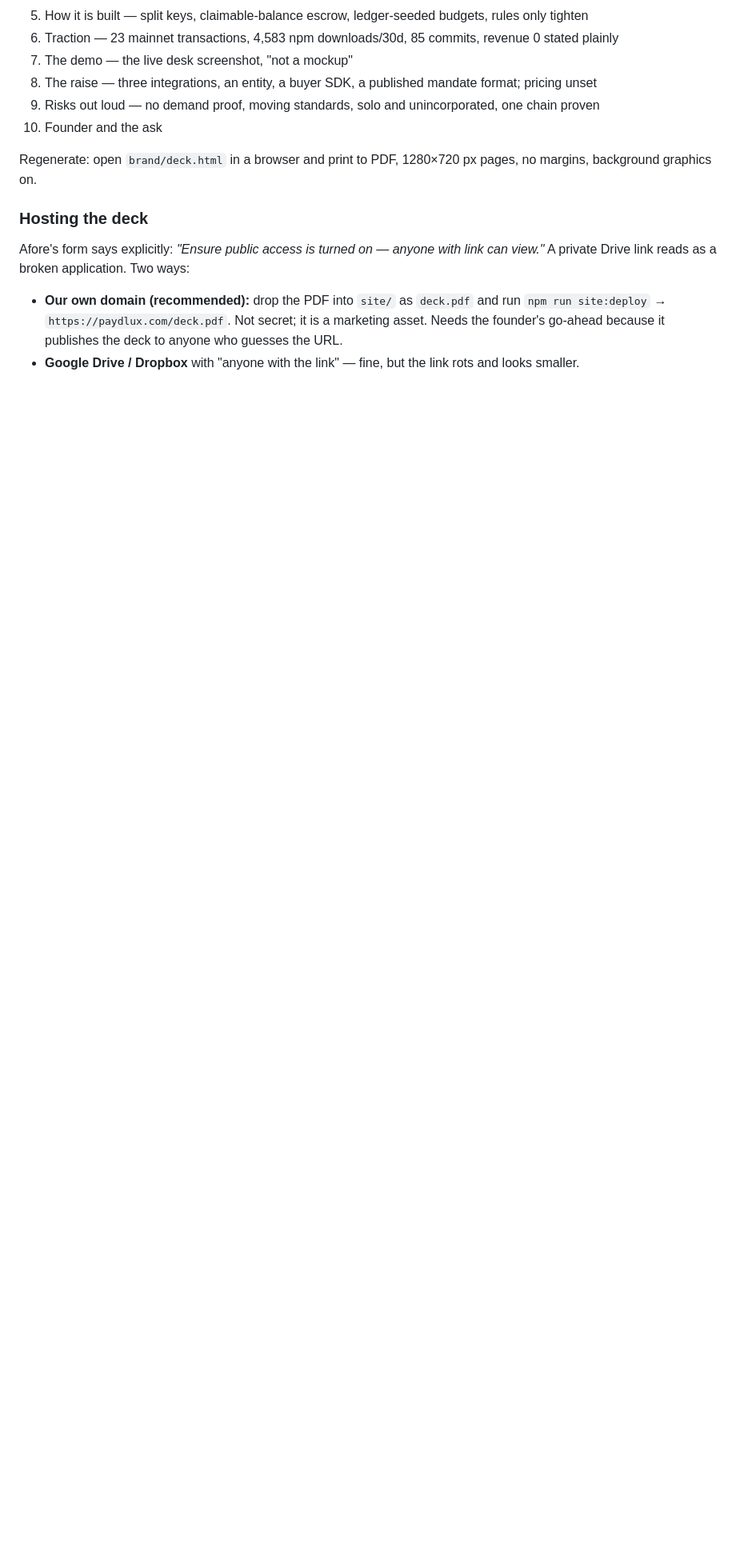
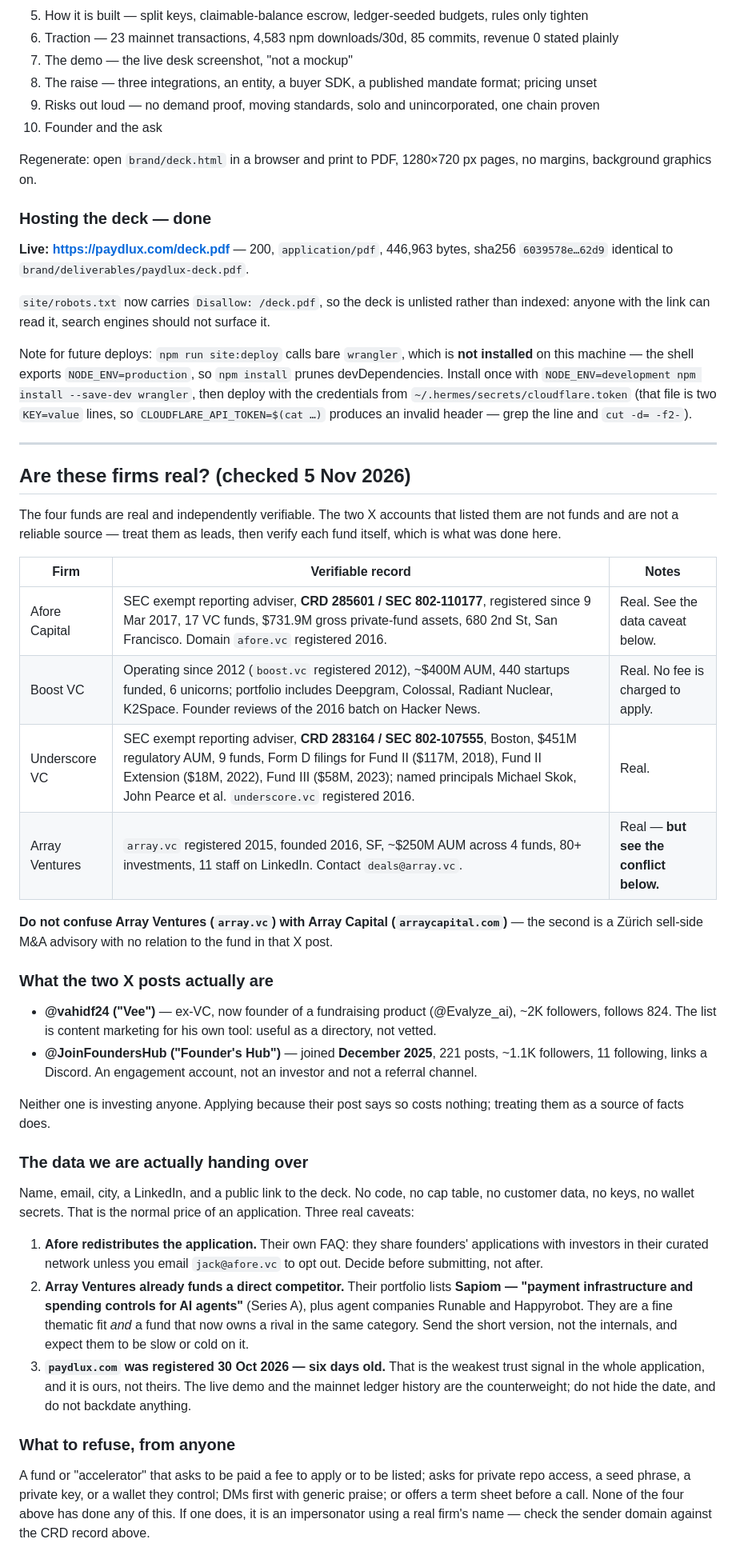
Before and after one commit to Mesher589/paydlux, a Markdown page: docs/vc-applications.md, the part around one of its changes. Shown at 80% size. Rendered like a GitHub page; blank space fills up the shorter version.

Commit message:
docs: deck is live at paydlux.com/deck.pdf, plus SEC/domain verification of the four funds and the data caveats

```diff
--- a/docs/vc-applications.md
+++ b/docs/vc-applications.md
@@ -172,12 +173,67 @@ Source: `brand/deck.html`; regenerate with the print step below.
 Regenerate: open `brand/deck.html` in a browser and print to PDF, 1280×720 px pages, no margins,
 background graphics on.
 
-### Hosting the deck
+### Hosting the deck — done
 
-Afore's form says explicitly: *"Ensure public access is turned on — anyone with link can view."*
-A private Drive link reads as a broken application. Two ways:
+**Live: <https://paydlux.com/deck.pdf>** — 200, `application/pdf`, 446,963 bytes, sha256
+`6039578e…62d9` identical to `brand/deliverables/paydlux-deck.pdf`.
 
-- **Our own domain (recommended):** drop the PDF into `site/` as `deck.pdf` and run
-  `npm run site:deploy` → `https://paydlux.com/deck.pdf`. Not secret; it is a marketing asset.
-  Needs the founder's go-ahead because it publishes the deck to anyone who guesses the URL.
-- **Google Drive / Dropbox** with "anyone with the link" — fine, but the link rots and looks smaller.
+`site/robots.txt` now carries `Disallow: /deck.pdf`, so the deck is unlisted rather than indexed:
+anyone with the link can read it, search engines should not surface it.
+
+Note for future deploys: `npm run site:deploy` calls bare `wrangler`, which is **not installed** on
+this machine — the shell exports `NODE_ENV=production`, so `npm install` prunes devDependencies.
+Install once with `NODE_ENV=development npm install --save-dev wrangler`, then deploy with the
+credentials from `~/.hermes/secrets/cloudflare.token` (that file is two `KEY=value` lines, so
+`CLOUDFLARE_API_TOKEN=$(cat …)` produces an invalid header — grep the line and `cut -d= -f2-`).
+
+---
+
+## Are these firms real? (checked 5 Nov 2026)
+
+The four funds are real and independently verifiable. The two X accounts that listed them are not
+funds and are not a reliable source — treat them as leads, then verify each fund itself, which is
+what was done here.
+
+| Firm | Verifiable record | Notes |
+|---|---|---|
+| Afore Capital | SEC exempt reporting adviser, **CRD 285601 / SEC 802-110177**, registered since 9 Mar 2017, 17 VC funds, $731.9M gross private-fund assets, 680 2nd St, San Francisco. Domain `afore.vc` registered 2016. | Real. See the data caveat below. |
+| Boost VC | Operating since 2012 (`boost.vc` registered 2012), ~$400M AUM, 440 startups funded, 6 unicorns; portfolio includes Deepgram, Colossal, Radiant Nuclear, K2Space. Founder reviews of the 2016 batch on Hacker News. | Real. No fee is charged to apply. |
+| Underscore VC | SEC exempt reporting adviser, **CRD 283164 / SEC 802-107555**, Boston, $451M regulatory AUM, 9 funds, Form D filings for Fund II ($117M, 2018), Fund II Extension ($18M, 2022), Fund III ($58M, 2023); named principals Michael Skok, John Pearce et al. `underscore.vc` registered 2016. | Real. |
+| Array Ventures | `array.vc` registered 2015, founded 2016, SF, ~$250M AUM across 4 funds, 80+ investments, 11 staff on LinkedIn. Contact `deals@array.vc`. | Real — **but see the conflict below.** |
+
+**Do not confuse Array Ventures (`array.vc`) with Array Capital (`arraycapital.com`)** — the second
+is a Zürich sell-side M&A advisory with no relation to the fund in that X post.
+
+### What the two X posts actually are
+
+- **@vahidf24 ("Vee")** — ex-VC, now founder of a fundraising product (@Evalyze_ai), ~2K followers,
+  follows 824. The list is content marketing for his own tool: useful as a directory, not vetted.
+- **@JoinFoundersHub ("Founder's Hub")** — joined **December 2025**, 221 posts, ~1.1K followers,
+  11 following, links a Discord. An engagement account, not an investor and not a referral channel.
+
+Neither one is investing anyone. Applying because their post says so costs nothing; treating them as
+a source of facts does.
+
+### The data we are actually handing over
+
+Name, email, city, a LinkedIn, and a public link to the deck. No code, no cap table, no customer
+data, no keys, no wallet secrets. That is the normal price of an application. Three real caveats:
+
+1. **Afore redistributes the application.** Their own FAQ: they share founders' applications with
+   investors in their curated network unless you email `jack@afore.vc` to opt out. Decide before
+   submitting, not after.
+2. **Array Ventures already funds a direct competitor.** Their portfolio lists **Sapiom — "payment
+   infrastructure and spending controls for AI agents"** (Series A), plus agent companies Runable and
+   Happyrobot. They are a fine thematic fit *and* a fund that now owns a rival in the same category.
+   Send the short version, not the internals, and expect them to be slow or cold on it.
+3. **`paydlux.com` was registered 30 Oct 2026 — six days old.** That is the weakest trust signal in
+   the whole application, and it is ours, not theirs. The live demo and the mainnet ledger history are
+   the counterweight; do not hide the date, and do not backdate anything.
+
+### What to refuse, from anyone
+
+A fund or "accelerator" that asks to be paid a fee to apply or to be listed; asks for private repo
+access, a seed phrase, a private key, or a wallet they control; DMs first with generic praise; or
+offers a term sheet before a call. None of the four above has done any of this. If one does, it is an
+impersonator using a real firm's name — check the sender domain against the CRD record above.
```
Also changed, not shown: other parts of docs/vc-applications.md (+2 -1 lines).
